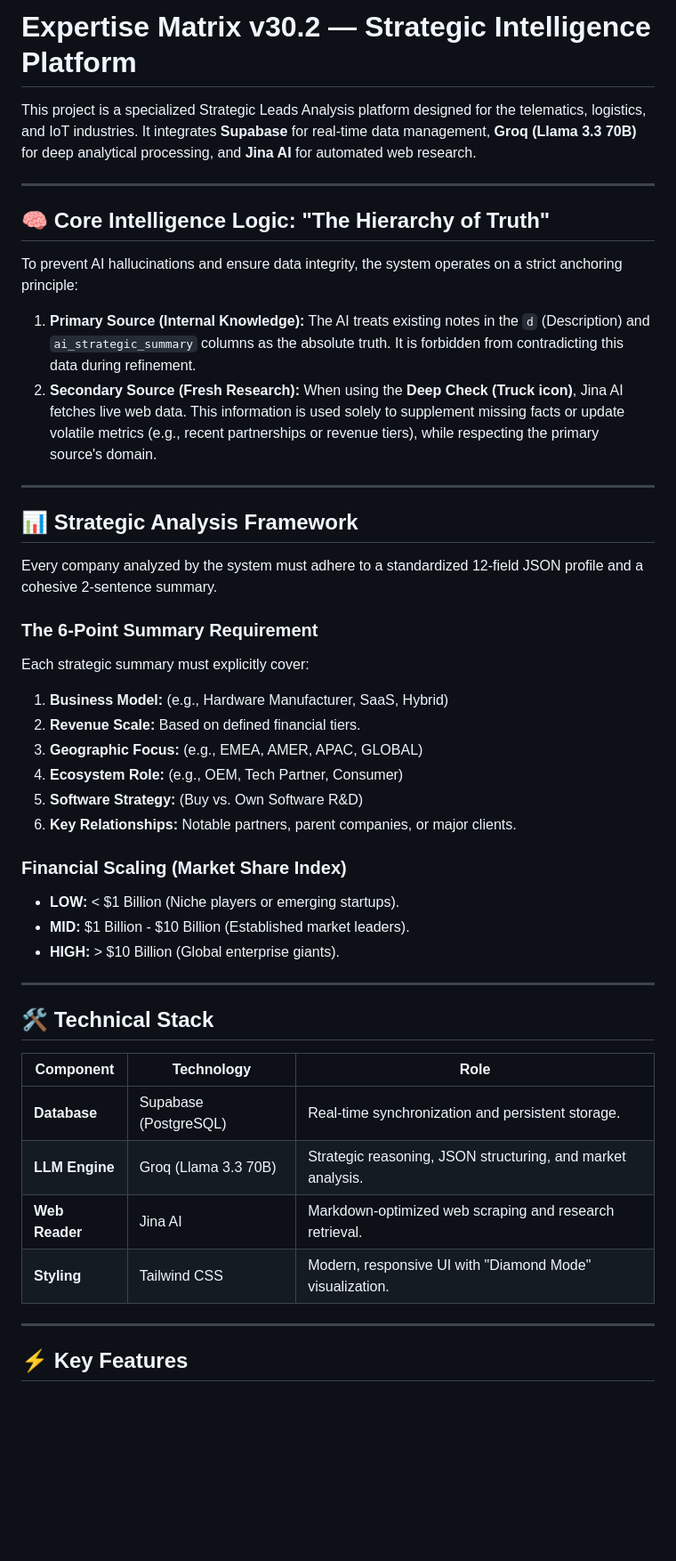
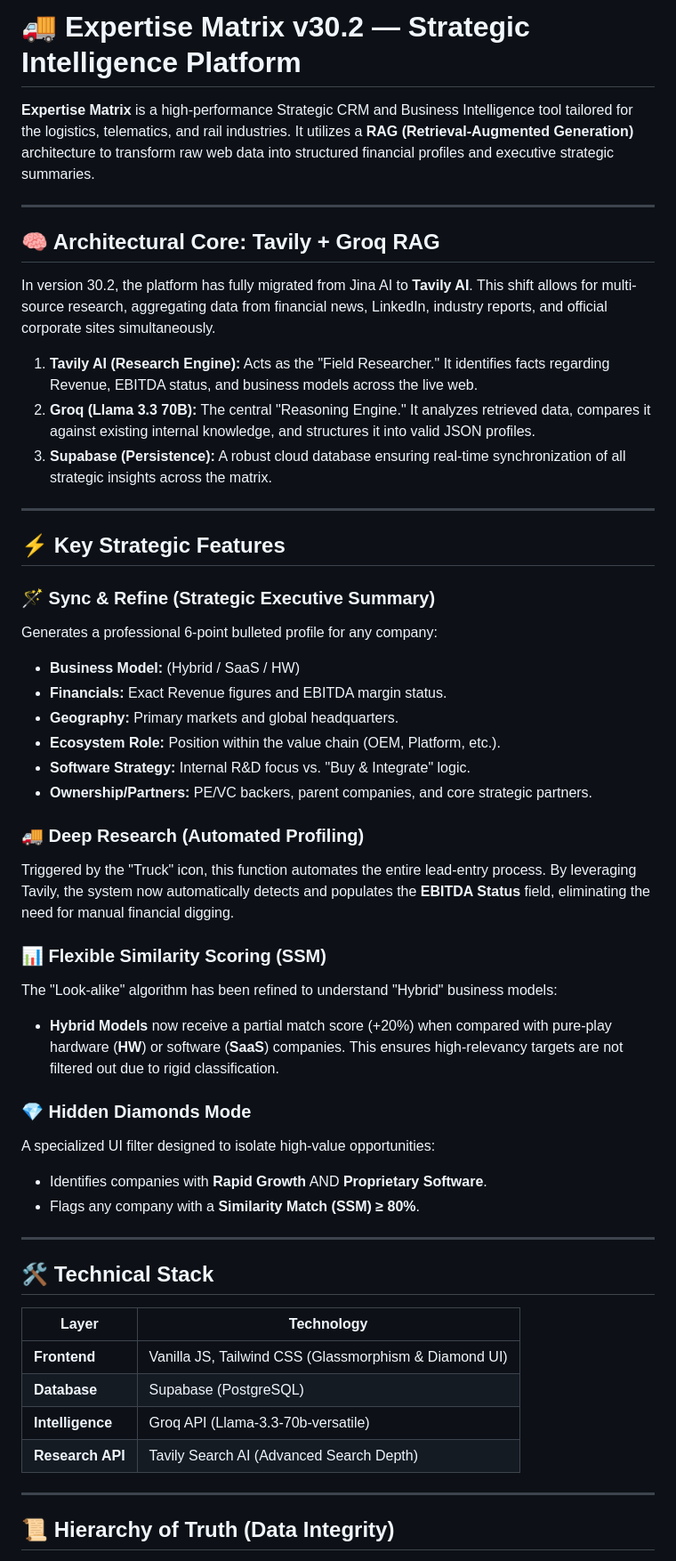
Before and after one commit to nazarmaievsky/expetise-matrix, a Markdown page: README.md, the part around one of its changes. Shown at 89% size. GitHub-like rendering; blank space fills up the shorter version.

Commit message:
Revise README for Expertise Matrix v30.2
Updated project description and core features for clarity and accuracy. Migrated from Jina AI to Tavily AI for enhanced research capabilities.

```diff
--- a/README.md
+++ b/README.md
@@ -1,51 +1,61 @@
-# Expertise Matrix v30.2 — Strategic Intelligence Platform
+# 🚚 Expertise Matrix v30.2 — Strategic Intelligence Platform
 
-This project is a specialized Strategic Leads Analysis platform designed for the telematics, logistics, and IoT industries. It integrates **Supabase** for real-time data management, **Groq (Llama 3.3 70B)** for deep analytical processing, and **Jina AI** for automated web research.
+**Expertise Matrix** is a high-performance Strategic CRM and Business Intelligence tool tailored for the logistics, telematics, and rail industries. It utilizes a **RAG (Retrieval-Augmented Generation)** architecture to transform raw web data into structured financial profiles and executive strategic summaries.
 
 ---
 
-## 🧠 Core Intelligence Logic: "The Hierarchy of Truth"
+## 🧠 Architectural Core: Tavily + Groq RAG
 
-To prevent AI hallucinations and ensure data integrity, the system operates on a strict anchoring principle:
+In version 30.2, the platform has fully migrated from Jina AI to **Tavily AI**. This shift allows for multi-source research, aggregating data from financial news, LinkedIn, industry reports, and official corporate sites simultaneously.
 
-1. **Primary Source (Internal Knowledge):** The AI treats existing notes in the `d` (Description) and `ai_strategic_summary` columns as the absolute truth. It is forbidden from contradicting this data during refinement.
-2. **Secondary Source (Fresh Research):** When using the **Deep Check (Truck icon)**, Jina AI fetches live web data. This information is used solely to supplement missing facts or update volatile metrics (e.g., recent partnerships or revenue tiers), while respecting the primary source's domain.
+1. **Tavily AI (Research Engine):** Acts as the "Field Researcher." It identifies facts regarding Revenue, EBITDA status, and business models across the live web.
+2. **Groq (Llama 3.3 70B):** The central "Reasoning Engine." It analyzes retrieved data, compares it against existing internal knowledge, and structures it into valid JSON profiles.
+3. **Supabase (Persistence):** A robust cloud database ensuring real-time synchronization of all strategic insights across the matrix.
 
 ---
 
-## 📊 Strategic Analysis Framework
+## ⚡ Key Strategic Features
 
-Every company analyzed by the system must adhere to a standardized 12-field JSON profile and a cohesive 2-sentence summary.
+### 🪄 Sync & Refine (Strategic Executive Summary)
 
-### The 6-Point Summary Requirement
+Generates a professional 6-point bulleted profile for any company:
 
-Each strategic summary must explicitly cover:
+* **Business Model:** (Hybrid / SaaS / HW)
+* **Financials:** Exact Revenue figures and EBITDA margin status.
+* **Geography:** Primary markets and global headquarters.
+* **Ecosystem Role:** Position within the value chain (OEM, Platform, etc.).
+* **Software Strategy:** Internal R&D focus vs. "Buy & Integrate" logic.
+* **Ownership/Partners:** PE/VC backers, parent companies, and core strategic partners.
 
-1. **Business Model:** (e.g., Hardware Manufacturer, SaaS, Hybrid)
-2. **Revenue Scale:** Based on defined financial tiers.
-3. **Geographic Focus:** (e.g., EMEA, AMER, APAC, GLOBAL)
-4. **Ecosystem Role:** (e.g., OEM, Tech Partner, Consumer)
-5. **Software Strategy:** (Buy vs. Own Software R&D)
-6. **Key Relationships:** Notable partners, parent companies, or major clients.
+### 🚚 Deep Research (Automated Profiling)
 
-### Financial Scaling (Market Share Index)
+Triggered by the "Truck" icon, this function automates the entire lead-entry process. By leveraging Tavily, the system now automatically detects and populates the **EBITDA Status** field, eliminating the need for manual financial digging.
 
-* **LOW:** < $1 Billion (Niche players or emerging startups).
-* **MID:** $1 Billion - $10 Billion (Established market leaders).
-* **HIGH:** > $10 Billion (Global enterprise giants).
+### 📊 Flexible Similarity Scoring (SSM)
+
+The "Look-alike" algorithm has been refined to understand "Hybrid" business models:
+
+* **Hybrid Models** now receive a partial match score (+20%) when compared with pure-play hardware (**HW**) or software (**SaaS**) companies. This ensures high-relevancy targets are not filtered out due to rigid classification.
+
+### 💎 Hidden Diamonds Mode
+
+A specialized UI filter designed to isolate high-value opportunities:
+
+* Identifies companies with **Rapid Growth** AND **Proprietary Software**.
+* Flags any company with a **Similarity Match (SSM) ≥ 80%**.
 
 ---
 
 ## 🛠 Technical Stack
 
-| Component | Technology | Role |
-| --- | --- | --- |
-| **Database** | Supabase (PostgreSQL) | Real-time synchronization and persistent storage. |
-| **LLM Engine** | Groq (Llama 3.3 70B) | Strategic reasoning, JSON structuring, and market analysis. |
-| **Web Reader** | Jina AI | Markdown-optimized web scraping and research retrieval. |
-| **Styling** | Tailwind CSS | Modern, responsive UI with "Diamond Mode" visualization. |
+| Layer | Technology |
+| --- | --- |
+| **Frontend** | Vanilla JS, Tailwind CSS (Glassmorphism & Diamond UI) |
+| **Database** | Supabase (PostgreSQL) |
+| **Intelligence** | Groq API (Llama-3.3-70b-versatile) |
+| **Research API** | Tavily Search AI (Advanced Search Depth) |
 
 ---
 
-## ⚡ Key Features
+## 📜 Hierarchy of Truth (Data Integrity)
 
```
Also changed, not shown: other parts of README.md (+7 -42 lines).
